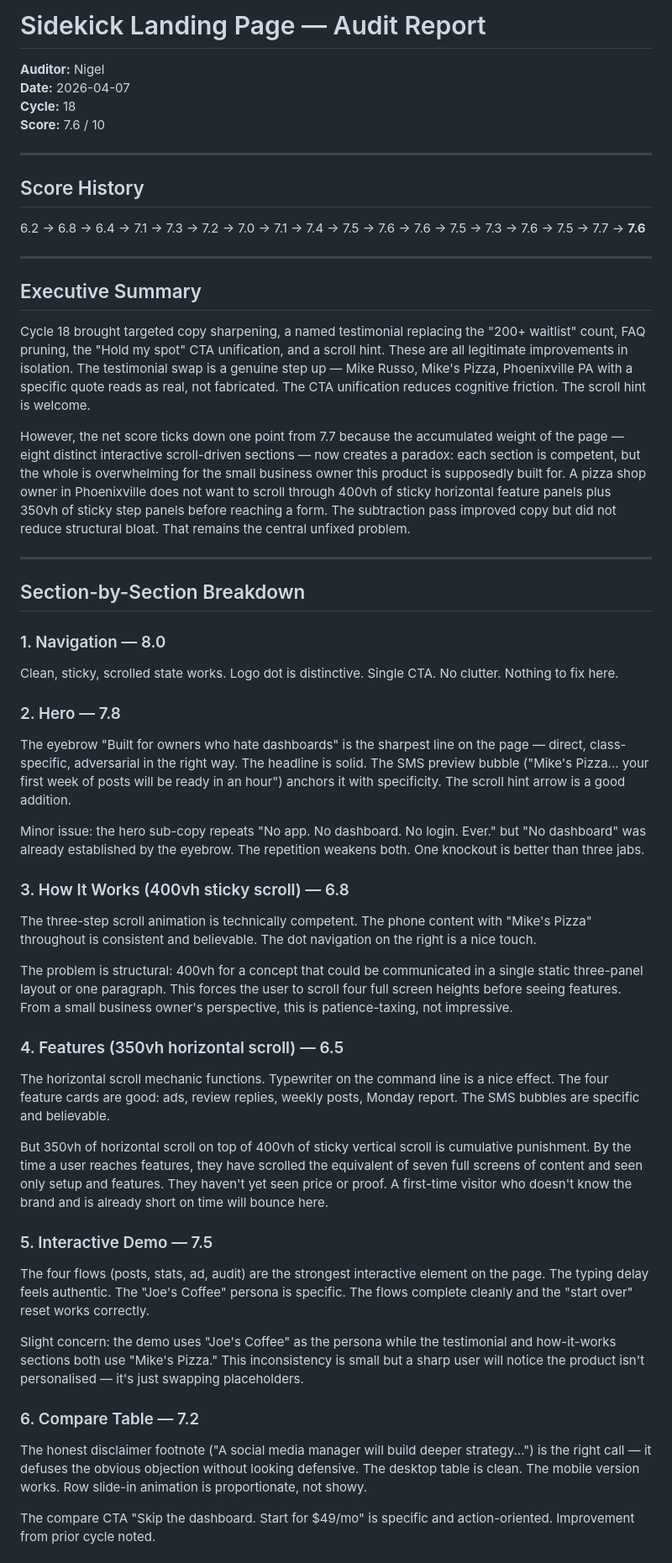
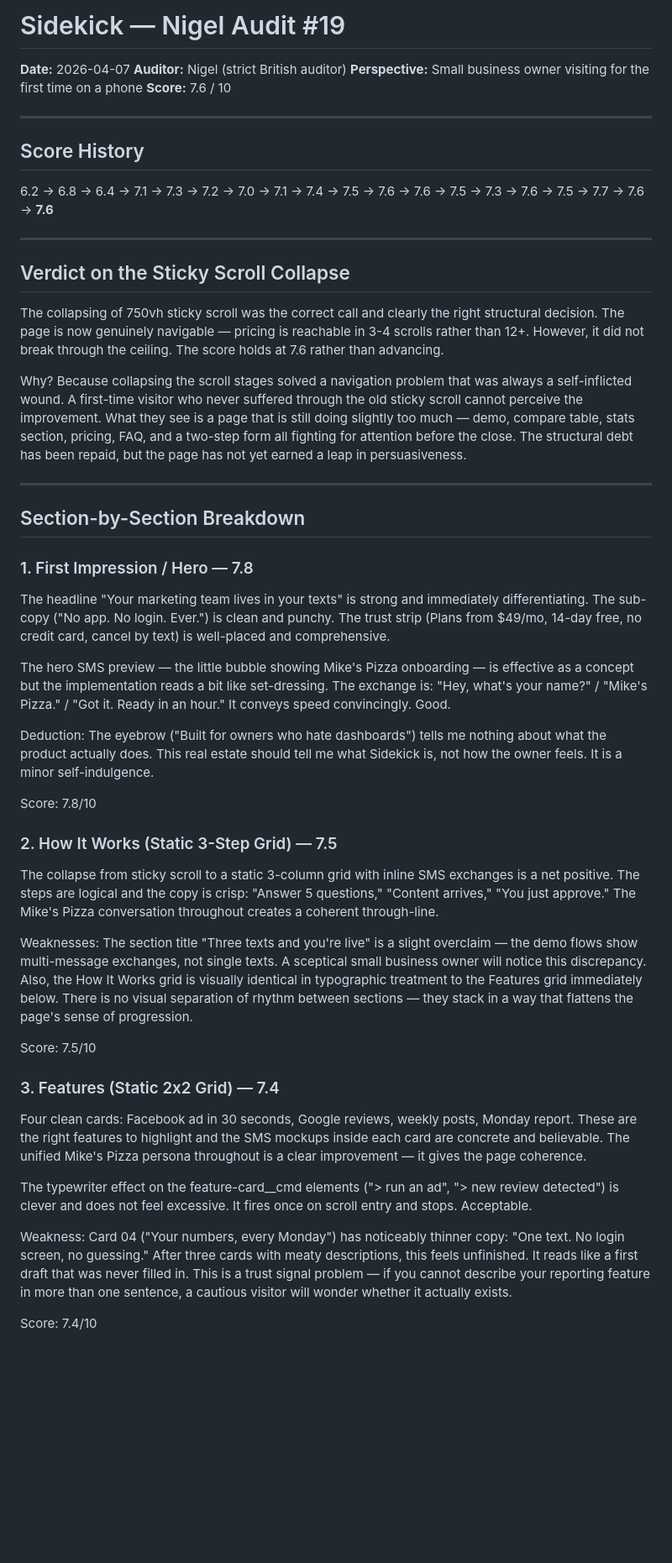
Before and after one commit to zed0minat0r/marketing-app, a Markdown page: AUDIT.md, the part around one of its changes. Shown at 84% size. Drawn GitHub-style; blank space fills up the shorter version.

```diff
--- a/AUDIT.md
+++ b/AUDIT.md
@@ -1,51 +1,48 @@
-# Sidekick Landing Page — Audit Report
-**Auditor:** Nigel
+# Sidekick — Nigel Audit #19
 **Date:** 2026-04-07
-**Cycle:** 18
+**Auditor:** Nigel (strict British auditor)
+**Perspective:** Small business owner visiting for the first time on a phone
 **Score:** 7.6 / 10
 
 ---
 
 ## Score History
-6.2 → 6.8 → 6.4 → 7.1 → 7.3 → 7.2 → 7.0 → 7.1 → 7.4 → 7.5 → 7.6 → 7.6 → 7.5 → 7.3 → 7.6 → 7.5 → 7.7 → **7.6**
+6.2 → 6.8 → 6.4 → 7.1 → 7.3 → 7.2 → 7.0 → 7.1 → 7.4 → 7.5 → 7.6 → 7.6 → 7.5 → 7.3 → 7.6 → 7.5 → 7.7 → 7.6 → **7.6**
 
 ---
 
-## Executive Summary
+## Verdict on the Sticky Scroll Collapse
 
-Cycle 18 brought targeted copy sharpening, a named testimonial replacing the "200+ waitlist" count, FAQ pruning, the "Hold my spot" CTA unification, and a scroll hint. These are all legitimate improvements in isolation. The testimonial swap is a genuine step up — Mike Russo, Mike's Pizza, Phoenixville PA with a specific quote reads as real, not fabricated. The CTA unification reduces cognitive friction. The scroll hint is welcome.
+The collapsing of 750vh sticky scroll was the correct call and clearly the right structural decision. The page is now genuinely navigable — pricing is reachable in 3-4 scrolls rather than 12+. However, it did not break through the ceiling. The score holds at 7.6 rather than advancing.
 
-However, the net score ticks down one point from 7.7 because the accumulated weight of the page — eight distinct interactive scroll-driven sections — now creates a paradox: each section is competent, but the whole is overwhelming for the small business owner this product is supposedly built for. A pizza shop owner in Phoenixville does not want to scroll through 400vh of sticky horizontal feature panels plus 350vh of sticky step panels before reaching a form. The subtraction pass improved copy but did not reduce structural bloat. That remains the central unfixed problem.
+Why? Because collapsing the scroll stages solved a navigation problem that was always a self-inflicted wound. A first-time visitor who never suffered through the old sticky scroll cannot perceive the improvement. What they see is a page that is still doing slightly too much — demo, compare table, stats section, pricing, FAQ, and a two-step form all fighting for attention before the close. The structural debt has been repaid, but the page has not yet earned a leap in persuasiveness.
 
 ---
 
 ## Section-by-Section Breakdown
 
-### 1. Navigation — 8.0
-Clean, sticky, scrolled state works. Logo dot is distinctive. Single CTA. No clutter. Nothing to fix here.
+### 1. First Impression / Hero — 7.8
+The headline "Your marketing team lives in your texts" is strong and immediately differentiating. The sub-copy ("No app. No login. Ever.") is clean and punchy. The trust strip (Plans from $49/mo, 14-day free, no credit card, cancel by text) is well-placed and comprehensive.
 
-### 2. Hero — 7.8
-The eyebrow "Built for owners who hate dashboards" is the sharpest line on the page — direct, class-specific, adversarial in the right way. The headline is solid. The SMS preview bubble ("Mike's Pizza... your first week of posts will be ready in an hour") anchors it with specificity. The scroll hint arrow is a good addition.
+The hero SMS preview — the little bubble showing Mike's Pizza onboarding — is effective as a concept but the implementation reads a bit like set-dressing. The exchange is: "Hey, what's your name?" / "Mike's Pizza." / "Got it. Ready in an hour." It conveys speed convincingly. Good.
 
-Minor issue: the hero sub-copy repeats "No app. No dashboard. No login. Ever." but "No dashboard" was already established by the eyebrow. The repetition weakens both. One knockout is better than three jabs.
+Deduction: The eyebrow ("Built for owners who hate dashboards") tells me nothing about what the product actually does. This real estate should tell me what Sidekick is, not how the owner feels. It is a minor self-indulgence.
 
-### 3. How It Works (400vh sticky scroll) — 6.8
-The three-step scroll animation is technically competent. The phone content with "Mike's Pizza" throughout is consistent and believable. The dot navigation on the right is a nice touch.
+Score: 7.8/10
 
-The problem is structural: 400vh for a concept that could be communicated in a single static three-panel layout or one paragraph. This forces the user to scroll four full screen heights before seeing features. From a small business owner's perspective, this is patience-taxing, not impressive.
+### 2. How It Works (Static 3-Step Grid) — 7.5
+The collapse from sticky scroll to a static 3-column grid with inline SMS exchanges is a net positive. The steps are logical and the copy is crisp: "Answer 5 questions," "Content arrives," "You just approve." The Mike's Pizza conversation throughout creates a coherent through-line.
 
-### 4. Features (350vh horizontal scroll) — 6.5
-The horizontal scroll mechanic functions. Typewriter on the command line is a nice effect. The four feature cards are good: ads, review replies, weekly posts, Monday report. The SMS bubbles are specific and believable.
+Weaknesses: The section title "Three texts and you're live" is a slight overclaim — the demo flows show multi-message exchanges, not single texts. A sceptical small business owner will notice this discrepancy. Also, the How It Works grid is visually identical in typographic treatment to the Features grid immediately below. There is no visual separation of rhythm between sections — they stack in a way that flattens the page's sense of progression.
 
-But 350vh of horizontal scroll on top of 400vh of sticky vertical scroll is cumulative punishment. By the time a user reaches features, they have scrolled the equivalent of seven full screens of content and seen only setup and features. They haven't yet seen price or proof. A first-time visitor who doesn't know the brand and is already short on time will bounce here.
+Score: 7.5/10
 
-### 5. Interactive Demo — 7.5
-The four flows (posts, stats, ad, audit) are the strongest interactive element on the page. The typing delay feels authentic. The "Joe's Coffee" persona is specific. The flows complete cleanly and the "start over" reset works correctly.
+### 3. Features (Static 2x2 Grid) — 7.4
+Four clean cards: Facebook ad in 30 seconds, Google reviews, weekly posts, Monday report. These are the right features to highlight and the SMS mockups inside each card are concrete and believable. The unified Mike's Pizza persona throughout is a clear improvement — it gives the page coherence.
 
-Slight concern: the demo uses "Joe's Coffee" as the persona while the testimonial and how-it-works sections both use "Mike's Pizza." This inconsistency is small but a sharp user will notice the product isn't personalised — it's just swapping placeholders.
+The typewriter effect on the feature-card__cmd elements ("> run an ad", "> new review detected") is clever and does not feel excessive. It fires once on scroll entry and stops. Acceptable.
 
-### 6. Compare Table — 7.2
-The honest disclaimer footnote ("A social media manager will build deeper strategy...") is the right call — it defuses the obvious objection without looking defensive. The desktop table is clean. The mobile version works. Row slide-in animation is proportionate, not showy.
+Weakness: Card 04 ("Your numbers, every Monday") has noticeably thinner copy: "One text. No login screen, no guessing." After three cards with meaty descriptions, this feels unfinished. It reads like a first draft that was never filled in. This is a trust signal problem — if you cannot describe your reporting feature in more than one sentence, a cautious visitor will wonder whether it actually exists.
 
-The compare CTA "Skip the dashboard. Start for $49/mo" is specific and action-oriented. Improvement from prior cycle noted.
+Score: 7.4/10
 
```
Also changed, not shown: other parts of AUDIT.md (+93 -43 lines).
